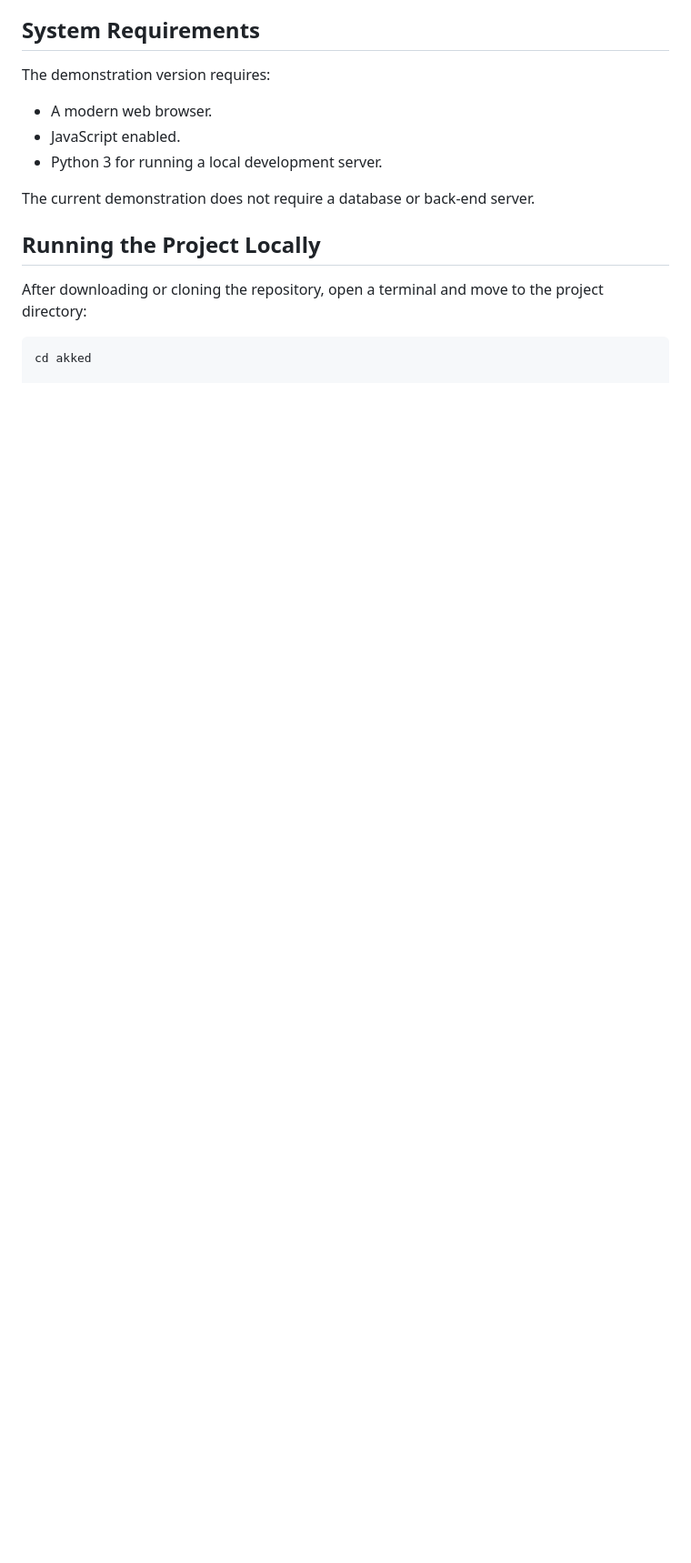
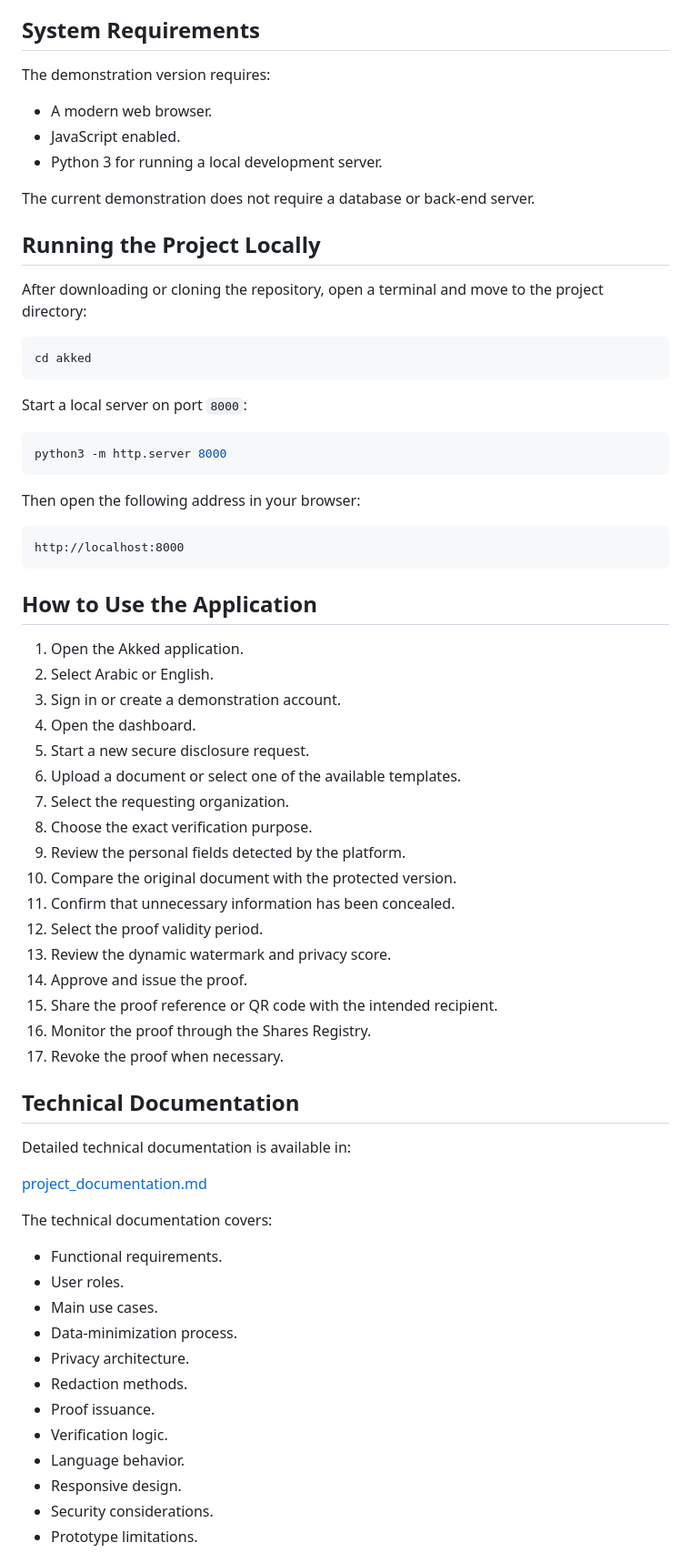
Before and after one commit to albandri-alhareth/akked-main, a Markdown page: README.md, the part around one of its changes. Shown at 91% size. Rendered like a GitHub page; blank space fills up the shorter version.

Commit message:
Update README with usage instructions and documentation
Added instructions for starting a local server and using the application, along with technical documentation and privacy notices.

````diff
--- a/README.md
+++ b/README.md
@@ -413,3 +413,58 @@ After downloading or cloning the repository, open a terminal and move to the pro
 
 ```bash
 cd akked
+```
+
+Start a local server on port `8000`:
+
+```bash
+python3 -m http.server 8000
+```
+
+Then open the following address in your browser:
+
+```text
+http://localhost:8000
+```
+
+## How to Use the Application
+
+1. Open the Akked application.
+2. Select Arabic or English.
+3. Sign in or create a demonstration account.
+4. Open the dashboard.
+5. Start a new secure disclosure request.
+6. Upload a document or select one of the available templates.
+7. Select the requesting organization.
+8. Choose the exact verification purpose.
+9. Review the personal fields detected by the platform.
+10. Compare the original document with the protected version.
+11. Confirm that unnecessary information has been concealed.
+12. Select the proof validity period.
+13. Review the dynamic watermark and privacy score.
+14. Approve and issue the proof.
+15. Share the proof reference or QR code with the intended recipient.
+16. Monitor the proof through the Shares Registry.
+17. Revoke the proof when necessary.
+
+## Technical Documentation
+
+Detailed technical documentation is available in:
+
+[project_documentation.md](./project_documentation.md)
+
+The technical documentation covers:
+
+- Functional requirements.
+- User roles.
+- Main use cases.
+- Data-minimization process.
+- Privacy architecture.
+- Redaction methods.
+- Proof issuance.
+- Verification logic.
+- Language behavior.
+- Responsive design.
+- Security considerations.
+- Prototype limitations.
+
````
Also changed, not shown: other parts of README.md (+44 -0 lines).
